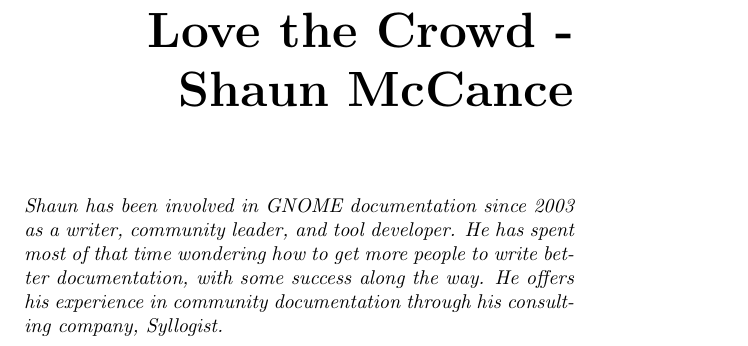
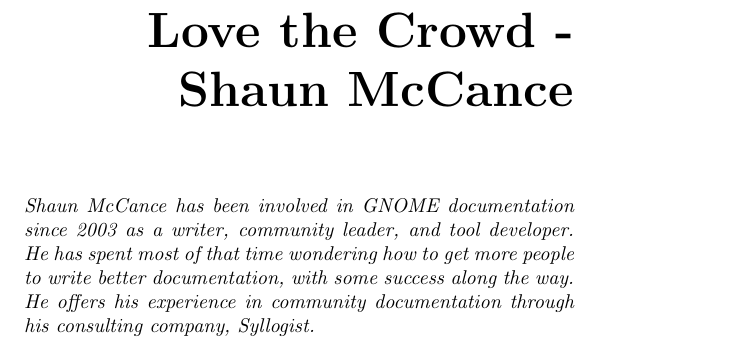
Before and after one commit to Open-Advice/Open-Advice, a LaTeX thesis (Open-Advice.tex, which reads documentationsupport/ShaunMcCance.tex): part of page 121 of 336, cut so that both start at the same text. Compiled offline with pdfLaTeX.

Commit message:
add full name at start of bio

```diff
--- a/documentationsupport/ShaunMcCance.tex
+++ b/documentationsupport/ShaunMcCance.tex
@@ -1,6 +1,6 @@
 \chapter{Stop Worrying and Love the Crowd - Shaun McCance}
 
-\textit{Shaun has been involved in GNOME documentation since 2003
+\textit{Shaun McCance has been involved in GNOME documentation since 2003
 as a writer, community leader, and tool developer. He has spent
 most of that time wondering how to get more people to write better
 documentation, with some success along the way. He offers his
```
